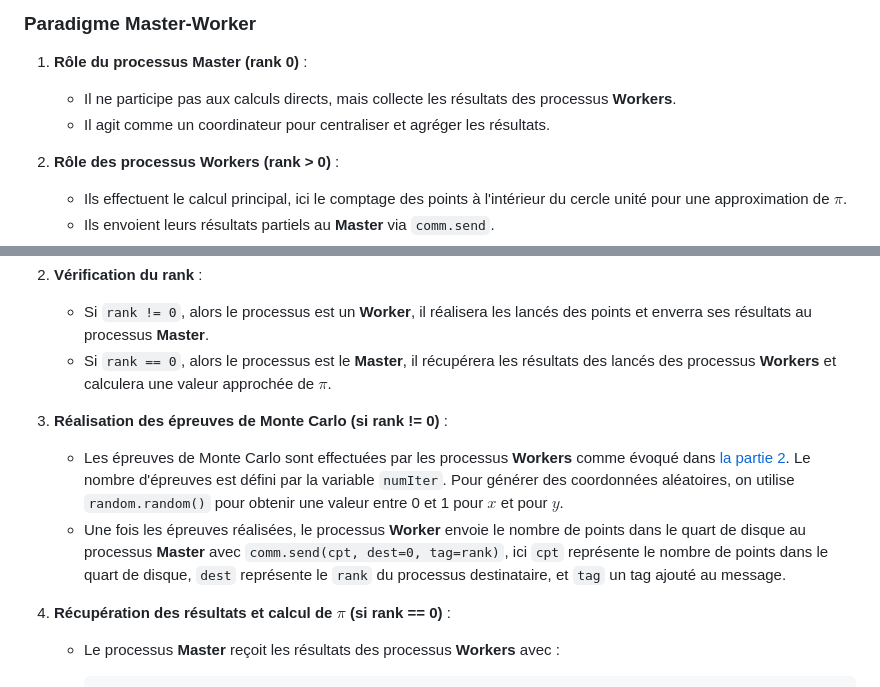
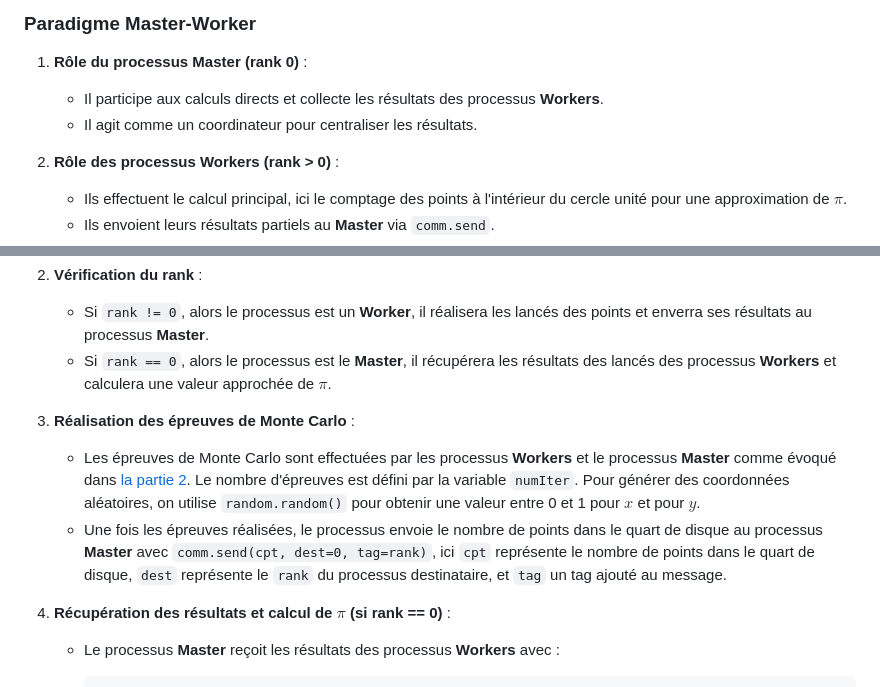
Before and after one commit to octogenarian78/SAE-S5, a Markdown page: docs/Monte_Carlo_MPI.md, 2 parts joined by grey strips. Rendered like a GitHub page.

Commit message:
docs : correction de la documentation de MonteCarlo.py

```diff
--- a/docs/Monte_Carlo_MPI.md
+++ b/docs/Monte_Carlo_MPI.md
@@ -55,8 +55,8 @@ Pour réaliser une implémentation de l'algorithme de Monte Carlo en Python avec
 
 ### <a name="p3.1"></a> **Paradigme Master-Worker**
 1. **Rôle du processus Master (rank 0)** :
-   - Il ne participe pas aux calculs directs, mais collecte les résultats des processus **Workers**.
-   - Il agit comme un coordinateur pour centraliser et agréger les résultats.
+   - Il participe aux calculs directs et collecte les résultats des processus **Workers**.
+   - Il agit comme un coordinateur pour centraliser les résultats.
 
 2. **Rôle des processus Workers (rank > 0)** :
    - Ils effectuent le calcul principal, ici le comptage des points à l'intérieur du cercle unité pour une approximation de $\pi$.
@@ -84,9 +84,9 @@ Cette partie explique le code Python de l'algorithme de Monte Carlo avec MPI4PY.
    - Si `rank != 0`, alors le processus est un **Worker**, il réalisera les lancés des points et enverra ses résultats au processus **Master**.
    - Si `rank == 0`, alors le processus est le **Master**, il récupérera les résultats des lancés des processus **Workers** et calculera une valeur approchée de $\pi$.
 
-3. **Réalisation des épreuves de Monte Carlo (si rank != 0)** :
-   - Les épreuves de Monte Carlo sont effectuées par les processus **Workers** comme évoqué dans [la partie 2](#p2). Le nombre d'épreuves est défini par la variable `numIter`. Pour générer des coordonnées aléatoires, on utilise `random.random()` pour obtenir une valeur entre 0 et 1 pour $x$ et pour $y$.
-   - Une fois les épreuves réalisées, le processus **Worker** envoie le nombre de points dans le quart de disque au processus **Master** avec `comm.send(cpt, dest=0, tag=rank)`, ici `cpt` représente le nombre de points dans le quart de disque, `dest` représente le `rank` du processus destinataire, et `tag` un tag ajouté au message.
+3. **Réalisation des épreuves de Monte Carlo** :
+   - Les épreuves de Monte Carlo sont effectuées par les processus **Workers** et le processus **Master** comme évoqué dans [la partie 2](#p2). Le nombre d'épreuves est défini par la variable `numIter`. Pour générer des coordonnées aléatoires, on utilise `random.random()` pour obtenir une valeur entre 0 et 1 pour $x$ et pour $y$.
+   - Une fois les épreuves réalisées, le processus envoie le nombre de points dans le quart de disque au processus **Master** avec `comm.send(cpt, dest=0, tag=rank)`, ici `cpt` représente le nombre de points dans le quart de disque, `dest` représente le `rank` du processus destinataire, et `tag` un tag ajouté au message.
 
 4. **Récupération des résultats et calcul de $\pi$ (si rank == 0)** :
    - Le processus **Master** reçoit les résultats des processus **Workers** avec :
```
Also changed, not shown: docs/img/graphique_monte-carlo.png (added).
